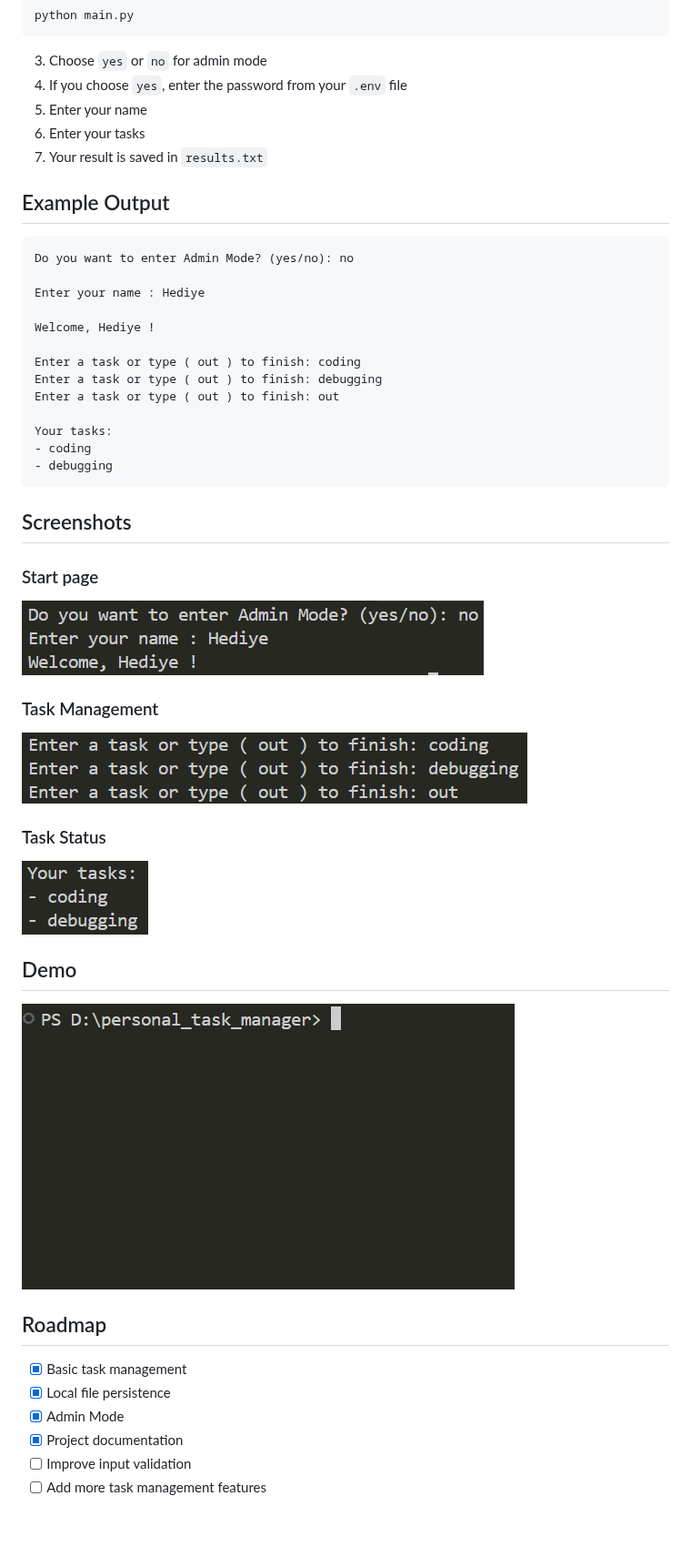
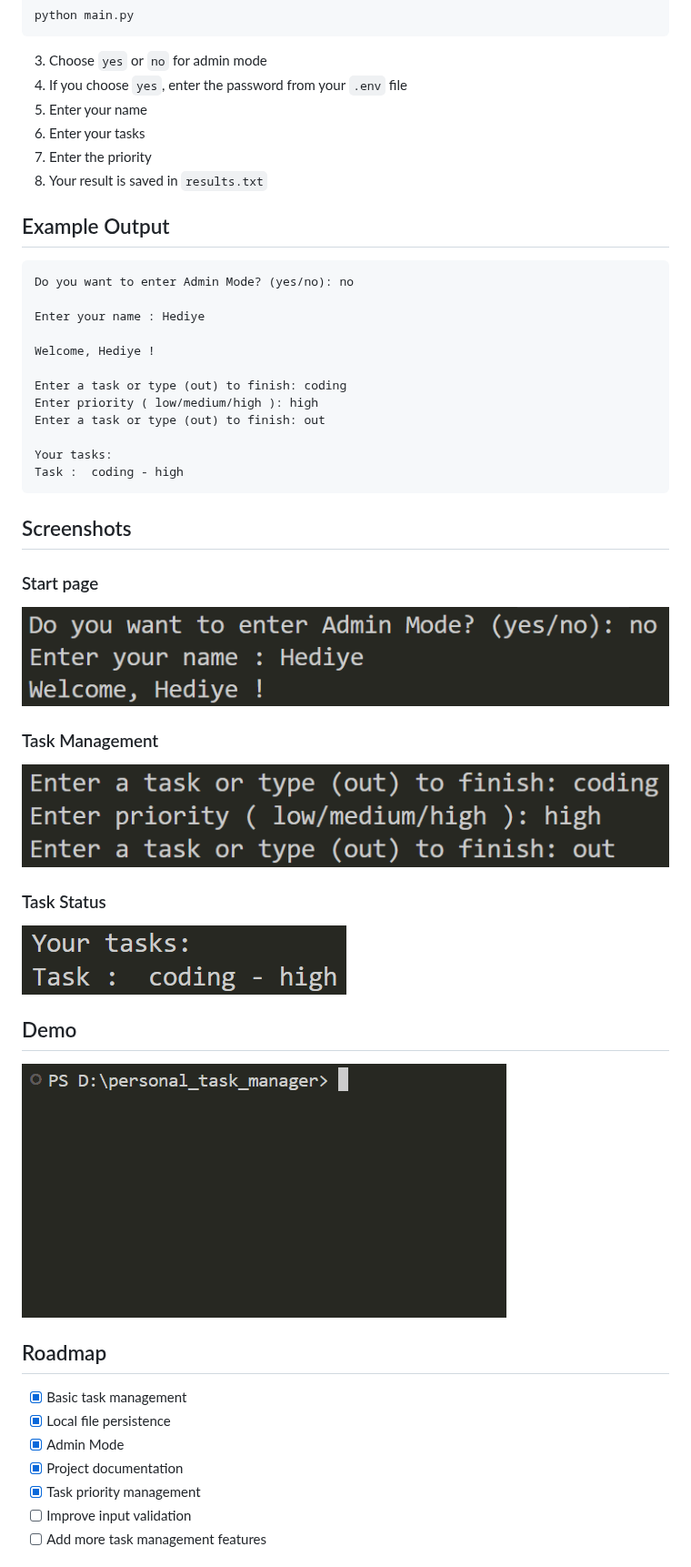
Before and after one commit to hediye-ghahremani-me/personal_task_manager, a Markdown page: README.md, the part around one of its changes. Shown at 91% size. GitHub-like rendering; pictures changed too: gifs/demo.gif, pictures/screenshot1.png, pictures/screenshot2.png; blank space fills up the shorter version.

````diff
--- a/README.md
+++ b/README.md
@@ -113,7 +114,8 @@ python main.py
 4. If you choose `yes`, enter the password from your `.env` file
 5. Enter your name
 6. Enter your tasks
-7. Your result is saved in `results.txt`
+7. Enter the priority
+8. Your result is saved in `results.txt`
 
 ## Example Output
 ```text
@@ -123,13 +125,12 @@ Enter your name : Hediye
 
 Welcome, Hediye !
 
-Enter a task or type ( out ) to finish: coding
-Enter a task or type ( out ) to finish: debugging
-Enter a task or type ( out ) to finish: out
+Enter a task or type (out) to finish: coding
+Enter priority ( low/medium/high ): high
+Enter a task or type (out) to finish: out
 
 Your tasks:
-- coding
-- debugging
+Task :  coding - high
 ```
 
 ## Screenshots
@@ -156,6 +157,7 @@ Your tasks:
 - [x] Local file persistence
 - [x] Admin Mode
 - [x] Project documentation
+- [x] Task priority management
 - [ ] Improve input validation
 - [ ] Add more task management features
 
````
Also changed, not shown: other parts of README.md (+1 -0 lines).
